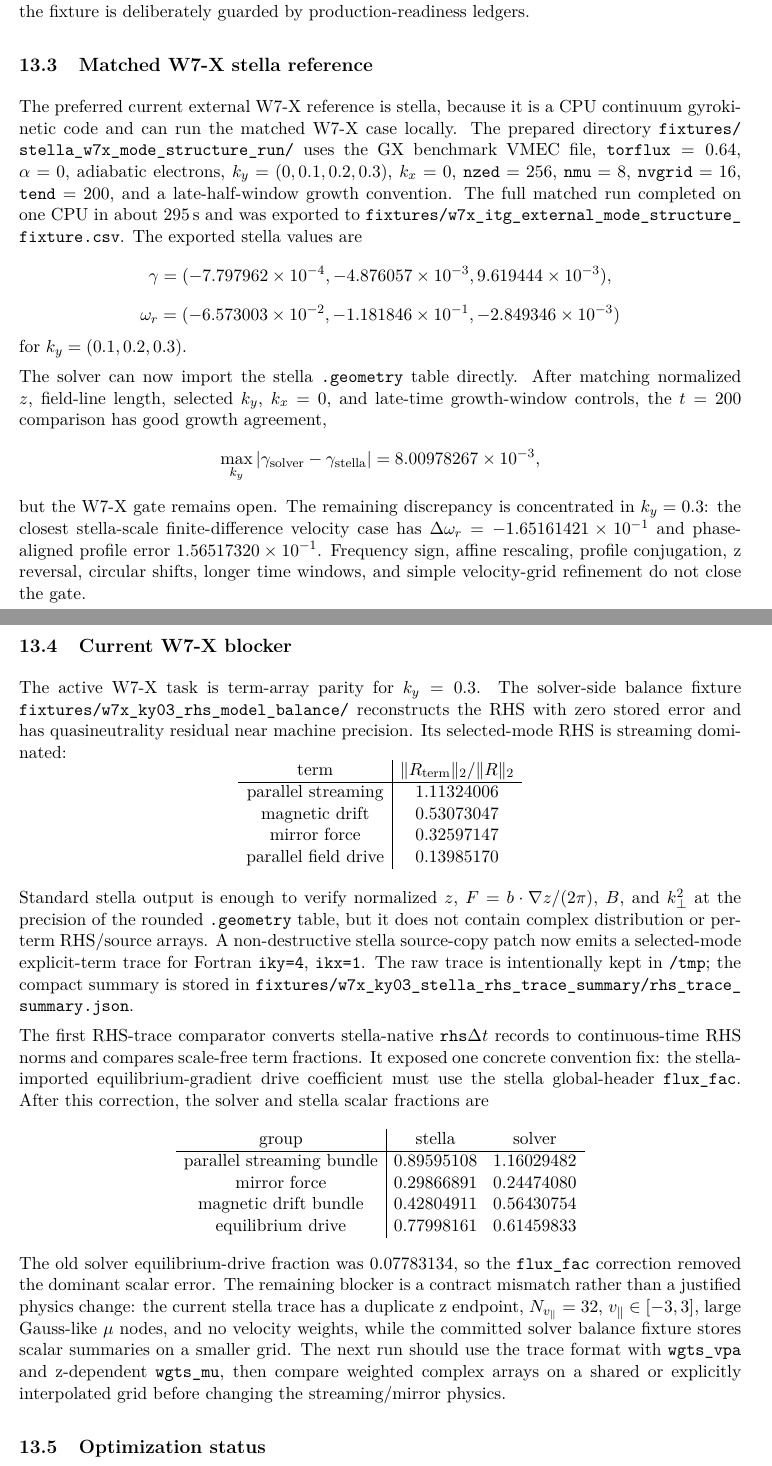
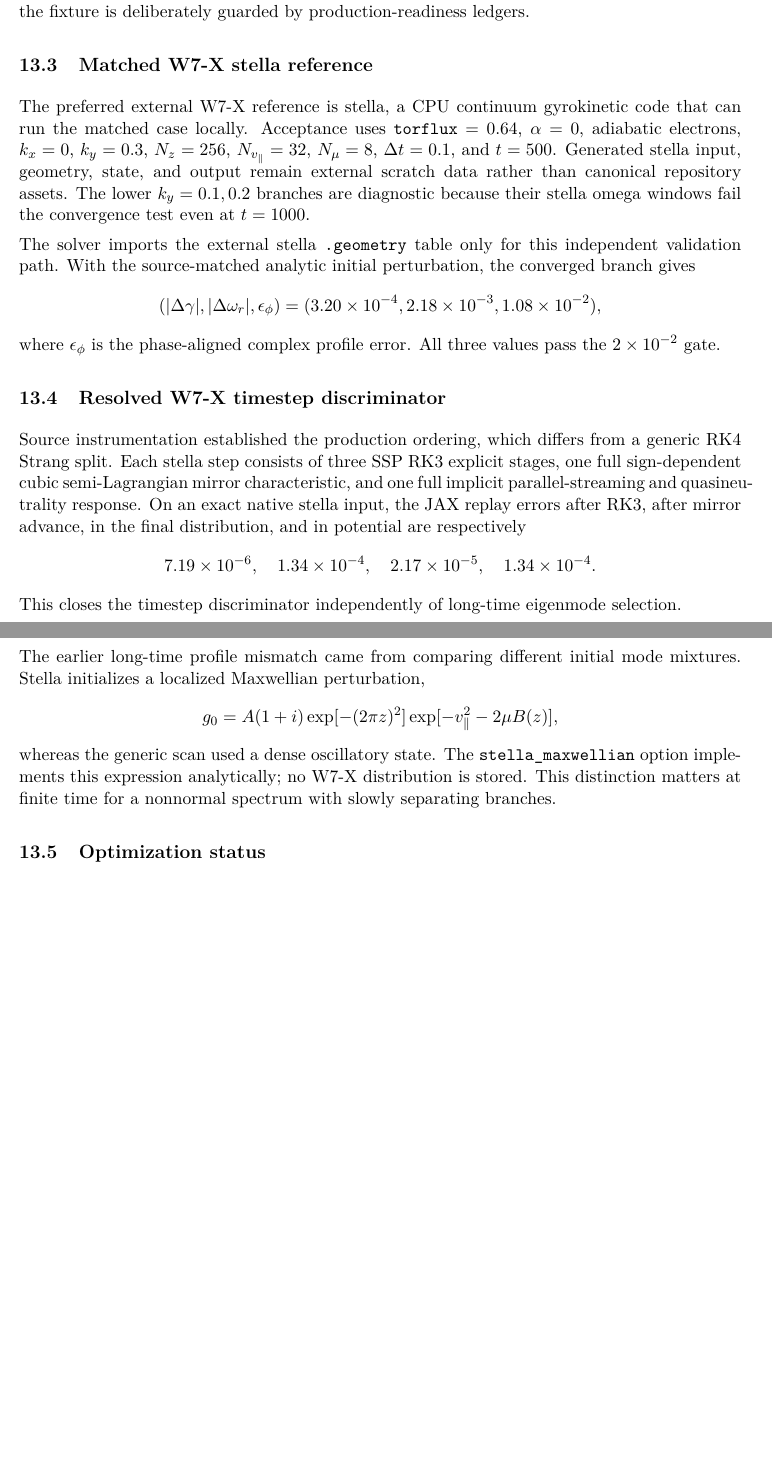
Before and after one commit to PAIdynamics/JAXFluxTubeGK, a LaTeX paper (tex/main.tex): two parts of pages 16 and 17 of 20 before the commit and two parts of pages 16 and 17 of 19 after it, joined at a grey line, cut so that both start at the same text, the shorter picture padded with empty space. Compiled offline with pdfLaTeX.

Commit message:
Close Priority 3 validation milestone

```diff
--- a/tex/main.tex
+++ b/tex/main.tex
@@ -1151,90 +1151,50 @@ fixture is deliberately guarded by production-readiness ledgers.
 
 \subsection{Matched W7-X stella reference}
 
-The preferred current external W7-X reference is stella, because it is a CPU
-continuum gyrokinetic code and can run the matched W7-X case locally.  The
-prepared directory \path{fixtures/stella_w7x_mode_structure_run/} uses the GX
-benchmark VMEC file, \(\texttt{torflux}=0.64\), \(\alpha=0\), adiabatic
-electrons, \(k_y=(0,0.1,0.2,0.3)\), \(k_x=0\), \(\texttt{nzed}=256\),
-\(\texttt{nmu}=8\), \(\texttt{nvgrid}=16\), \(\texttt{tend}=200\), and a
-late-half-window growth convention.  The full matched run completed on one CPU
-in about \(295\,\mathrm{s}\) and was exported to
-\path{fixtures/w7x_itg_external_mode_structure_fixture.csv}.  The exported
-stella values are
+The preferred external W7-X reference is stella, a CPU continuum gyrokinetic
+code that can run the matched case locally.  Acceptance uses
+\(\texttt{torflux}=0.64\), \(\alpha=0\), adiabatic electrons, \(k_x=0\),
+\(k_y=0.3\), \(N_z=256\), \(N_{v_\parallel}=32\), \(N_\mu=8\),
+\(\Delta t=0.1\), and \(t=500\).  Generated stella input, geometry, state, and
+output remain external scratch data rather than canonical repository assets.
+The lower \(k_y=0.1,0.2\) branches are diagnostic because their stella omega
+windows fail the convergence test even at \(t=1000\).
+
+The solver imports the external stella \path{.geometry} table only for this
+independent validation path.  With the source-matched analytic initial
+perturbation, the converged branch gives
 \[
-\gamma=(-7.797962\times10^{-4},-4.876057\times10^{-3},9.619444\times10^{-3}),
+(|\Delta\gamma|,|\Delta\omega_r|,\epsilon_\phi)
+=(3.20\times10^{-4},2.18\times10^{-3},1.08\times10^{-2}),
 \]
+where \(\epsilon_\phi\) is the phase-aligned complex profile error.  All three
+values pass the \(2\times10^{-2}\) gate.
+
+\subsection{Resolved W7-X timestep discriminator}
+
+Source instrumentation established the production ordering, which differs from
+a generic RK4 Strang split.  Each stella step consists of three SSP RK3 explicit
+stages, one full sign-dependent cubic semi-Lagrangian mirror characteristic,
+and one full implicit parallel-streaming and quasineutrality response.  On an
+exact native stella input, the JAX replay errors after RK3, after mirror advance,
+in the final distribution, and in potential are respectively
 \[
-\omega_r=(-6.573003\times10^{-2},-1.181846\times10^{-1},-2.849346\times10^{-3})
+7.19\times10^{-6},\quad 1.34\times10^{-4},\quad
+2.17\times10^{-5},\quad 1.34\times10^{-4}.
 \]
-for \(k_y=(0.1,0.2,0.3)\).
+This closes the timestep discriminator independently of long-time eigenmode
+selection.
 
-The solver can now import the stella \path{.geometry} table directly.  After
-matching normalized \(z\), field-line length, selected \(k_y\), \(k_x=0\), and
-late-time growth-window controls, the \(t=200\) comparison has good growth
-agreement,
+The earlier long-time profile mismatch came from comparing different initial
+mode mixtures.  Stella initializes a localized Maxwellian perturbation,
 \[
-\max_{k_y}|\gamma_{\rm solver}-\gamma_{\rm stella}|=8.00978267\times10^{-3},
+g_0=A(1+i)\exp[-(2\pi z)^2]
+\exp[-v_\parallel^2-2\mu B(z)],
 \]
-but the W7-X gate remains open.  The remaining discrepancy is concentrated in
-\(k_y=0.3\): the closest stella-scale finite-difference velocity case has
-\(\Delta\omega_r=-1.65161421\times10^{-1}\) and phase-aligned profile error
-\(1.56517320\times10^{-1}\).  Frequency sign, affine rescaling, profile
-conjugation, z reversal, circular shifts, longer time windows, and simple
-velocity-grid refinement do not close the gate.
-
-\subsection{Current W7-X blocker}
-
-The active W7-X task is term-array parity for \(k_y=0.3\).  The solver-side
-balance fixture \path{fixtures/w7x_ky03_rhs_model_balance/} reconstructs the RHS
-with zero stored error and has quasineutrality residual near machine precision.
-Its selected-mode RHS is streaming dominated:
-\[
-\begin{array}{c|c}
-\hbox{term} & \|R_{\rm term}\|_2/\|R\|_2 \\
-\hline
-\hbox{parallel streaming} & 1.11324006\\
-\hbox{magnetic drift} & 0.53073047\\
-\hbox{mirror force} & 0.32597147\\
-\hbox{parallel field drive} & 0.13985170
-\end{array}
-\]
-
-Standard stella output is enough to verify normalized \(z\), \(F=b\cdot\nabla
-z/(2\pi)\), \(B\), and \(k_\perp^2\) at the precision of the rounded
-\path{.geometry} table, but it does not contain complex distribution or
-per-term RHS/source arrays.  A non-destructive stella source-copy patch now
-emits a selected-mode explicit-term trace for Fortran \texttt{iky=4},
-\texttt{ikx=1}.  The raw trace is intentionally kept in \path{/tmp}; the compact
-summary is stored in
-\path{fixtures/w7x_ky03_stella_rhs_trace_summary/rhs_trace_summary.json}.
-
-The first RHS-trace comparator converts stella-native
-\(\texttt{rhs}\Delta t\) records to continuous-time RHS norms and compares
-scale-free term fractions.  It exposed one concrete convention fix:
-the stella-imported equilibrium-gradient drive coefficient must use the
-stella global-header \texttt{flux\_fac}.  After this correction, the solver
-and stella scalar fractions are
-\[
-\begin{array}{c|cc}
-\hbox{group} & \hbox{stella} & \hbox{solver}\\
-\hline
-\hbox{parallel streaming bundle} & 0.89595108 & 1.16029482\\
-\hbox{mirror force} & 0.29866891 & 0.24474080\\
-\hbox{magnetic drift bundle} & 0.42804911 & 0.56430754\\
-\hbox{equilibrium drive} & 0.77998161 & 0.61459833
-\end{array}
-\]
-The old solver equilibrium-drive fraction was \(0.07783134\), so the
-\texttt{flux\_fac} correction removed the dominant scalar error.  The remaining
-blocker is a contract mismatch rather than a justified physics change: the
-current stella trace has a duplicate z endpoint, \(N_{v_\parallel}=32\),
-\(v_\parallel\in[-3,3]\), large Gauss-like \(\mu\) nodes, and no velocity
-weights, while the committed solver balance fixture stores scalar summaries on
-a smaller grid.  The next run should use the trace format with \texttt{wgts\_vpa}
-and z-dependent \texttt{wgts\_mu}, then compare weighted complex arrays on a
-shared or explicitly interpolated grid before changing the streaming/mirror
-physics.
+whereas the generic scan used a dense oscillatory state.  The
+\texttt{stella\_maxwellian} option implements this expression analytically; no
+W7-X distribution is stored.  This distinction matters at finite time for a
+nonnormal spectrum with slowly separating branches.
 
 \subsection{Optimization status}
 
@@ -1257 +1214,0 @@ Before claiming a trusted linear stellarator run, the project needs:
-  \item a production-control W7-X convergence ladder in field-line length,
```
Also changed, not shown: STATUS.md (+35 -12 lines), TODO.md (+39 -43 lines), README.md, tex/main.tex (24 more changed lines).
